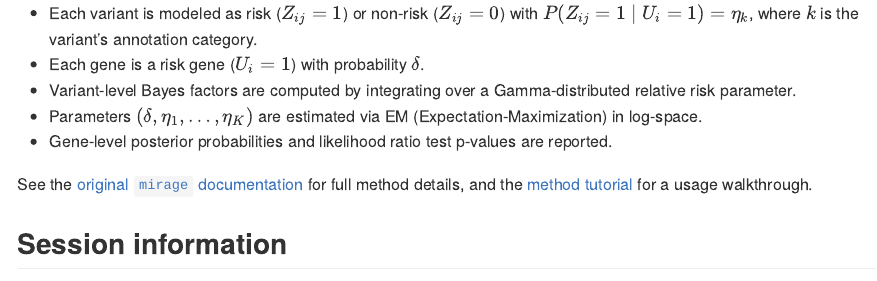
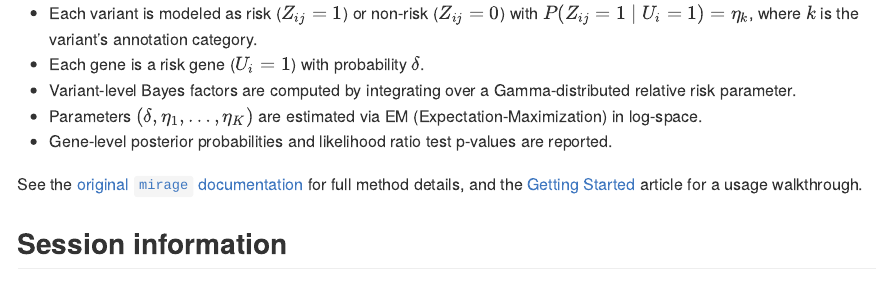
Before and after one commit to anson-li8/mirageV2, an R Markdown document (README.Rmd): the page in a window 1100 px wide, from 2220 px down. The pictures show the output file README.md that the author committed with the source, drawn offline in the style of GitHub; badge pictures from the web are left out.

Commit message:
update walkthrough link text in README for consistency

```diff
--- a/README.Rmd
+++ b/README.Rmd
@@ -108,8 +108,8 @@ Same as above without the `Gene` column.
 
 See the [original `mirage`
 documentation](https://xinhe-lab.github.io/mirage/) for full method
-details, and the [method tutorial](https://anson-li8.github.io/mirageV2/articles/getting-started.html)
-for a usage walkthrough.
+details, and the [Getting Started](https://anson-li8.github.io/mirageV2/articles/getting-started.html)
+article for a usage walkthrough.
 
 ## Session information
 
```
Also changed, not shown: README.md.
